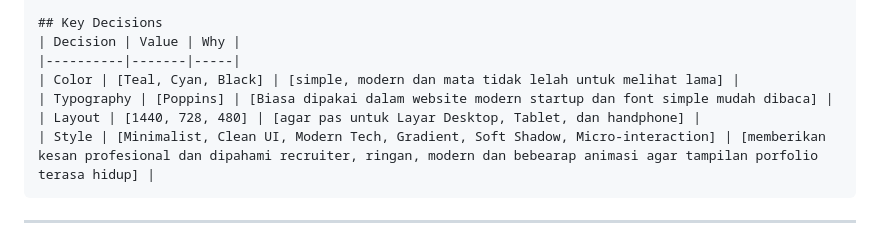
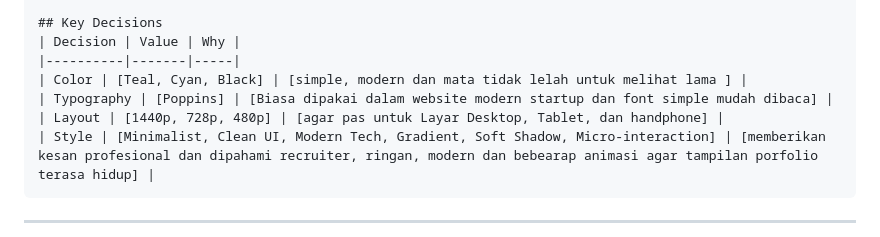
Before and after one commit to rizkyanugrah77/Rizky_Anugrah-portfolio, a Markdown page: plan/01-brainstorm.md, the part around the change. Drawn GitHub-style.

````diff
--- a/plan/01-brainstorm.md
+++ b/plan/01-brainstorm.md
@@ -694,9 +694,9 @@ Lebih mudah langsung dijadikan implementasi]
 ## Key Decisions
 | Decision | Value | Why |
 |----------|-------|-----|
-| Color | [Teal, Cyan, Black] | [simple, modern dan mata tidak lelah untuk melihat lama] |
+| Color | [Teal, Cyan, Black] | [simple, modern dan mata tidak lelah untuk melihat lama ] |
 | Typography | [Poppins] | [Biasa dipakai dalam website modern startup dan font simple mudah dibaca] |
-| Layout | [1440, 728, 480] | [agar pas untuk Layar Desktop, Tablet, dan handphone] |
+| Layout | [1440p, 728p, 480p] | [agar pas untuk Layar Desktop, Tablet, dan handphone] |
 | Style | [Minimalist, Clean UI, Modern Tech, Gradient, Soft Shadow, Micro-interaction] | [memberikan kesan profesional dan dipahami recruiter, ringan, modern dan bebearap animasi agar tampilan porfolio terasa hidup] |
 ```
 
````
